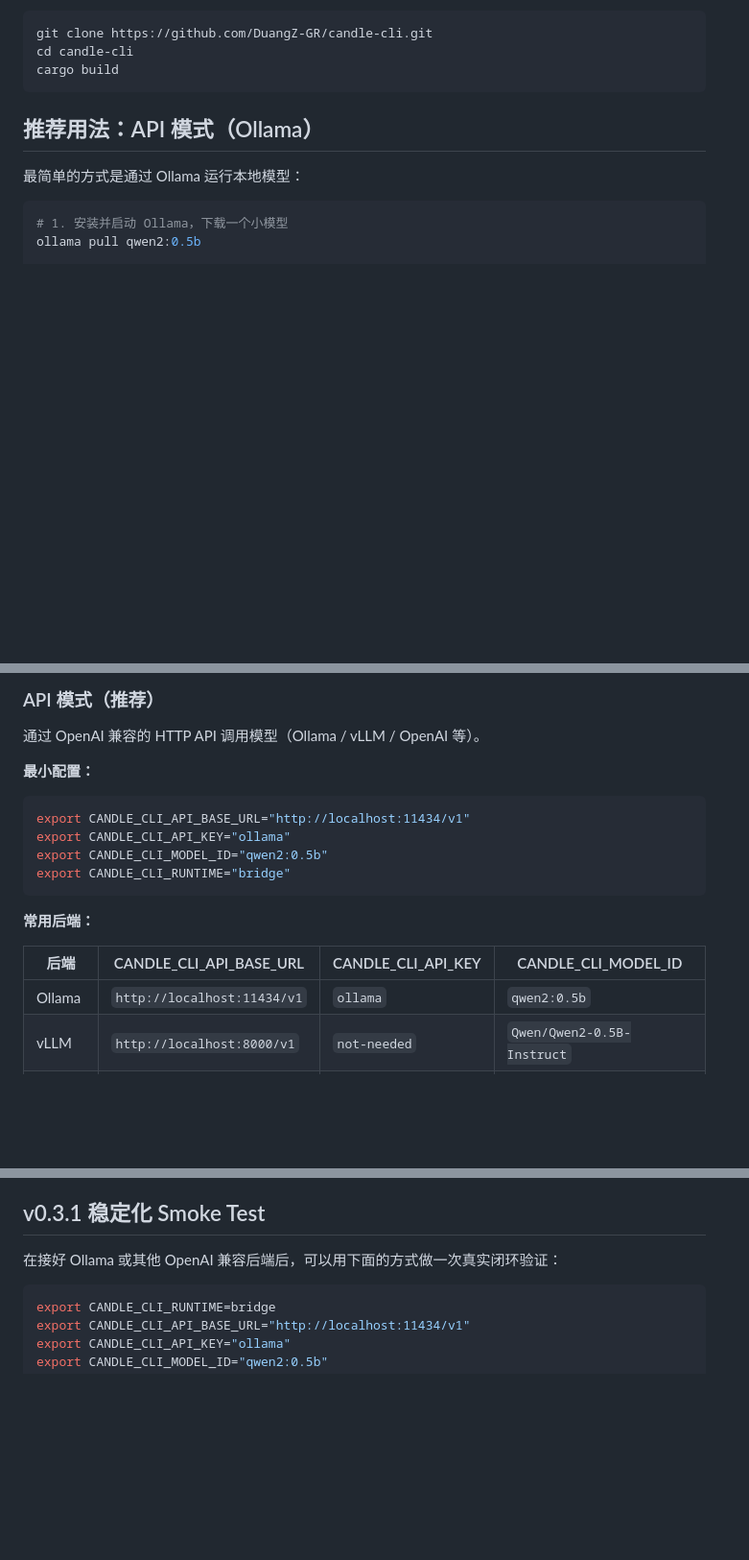
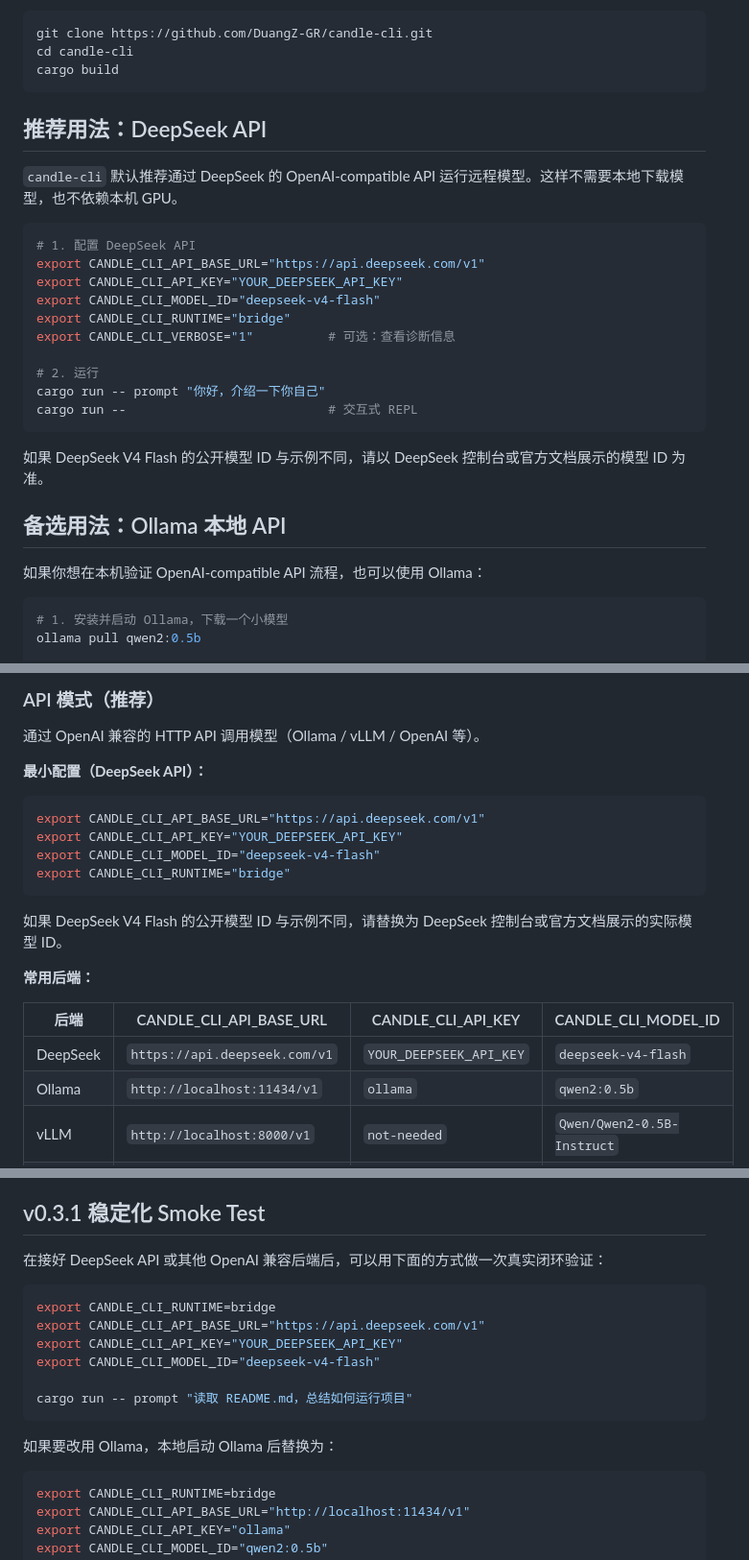
Before and after one commit to DuangZ-GR/candle-cli, a Markdown page: README.md, 3 parts joined by grey strips. Shown at 96% size. GitHub-like rendering; blank space fills up the shorter version.

Commit message:
docs: recommend DeepSeek API usage
Update setup and smoke test instructions to make DeepSeek the primary OpenAI-compatible runtime path.

Co-Authored-By: Claude Opus 4.6 <noreply@anthropic.com>

````diff
--- a/README.md
+++ b/README.md
@@ -13,9 +13,28 @@ cd candle-cli
 cargo build
 ```
 
-## 推荐用法：API 模式（Ollama）
+## 推荐用法：DeepSeek API
 
-最简单的方式是通过 Ollama 运行本地模型：
+`candle-cli` 默认推荐通过 DeepSeek 的 OpenAI-compatible API 运行远程模型。这样不需要本地下载模型，也不依赖本机 GPU。
+
+```bash
+# 1. 配置 DeepSeek API
+export CANDLE_CLI_API_BASE_URL="https://api.deepseek.com/v1"
+export CANDLE_CLI_API_KEY="YOUR_DEEPSEEK_API_KEY"
+export CANDLE_CLI_MODEL_ID="deepseek-v4-flash"
+export CANDLE_CLI_RUNTIME="bridge"
+export CANDLE_CLI_VERBOSE="1"          # 可选：查看诊断信息
+
+# 2. 运行
+cargo run -- prompt "你好，介绍一下你自己"
+cargo run --                           # 交互式 REPL
+```
+
+如果 DeepSeek V4 Flash 的公开模型 ID 与示例不同，请以 DeepSeek 控制台或官方文档展示的模型 ID 为准。
+
+## 备选用法：Ollama 本地 API
+
+如果你想在本机验证 OpenAI-compatible API 流程，也可以使用 Ollama：
 
 ```bash
 # 1. 安装并启动 Ollama，下载一个小模型
@@ -82,19 +101,22 @@ cargo run -- doctor
 
 通过 OpenAI 兼容的 HTTP API 调用模型（Ollama / vLLM / OpenAI 等）。
 
-**最小配置：**
+**最小配置（DeepSeek API）：**
 
 ```bash
-export CANDLE_CLI_API_BASE_URL="http://localhost:11434/v1"
-export CANDLE_CLI_API_KEY="ollama"
-export CANDLE_CLI_MODEL_ID="qwen2:0.5b"
+export CANDLE_CLI_API_BASE_URL="https://api.deepseek.com/v1"
+export CANDLE_CLI_API_KEY="YOUR_DEEPSEEK_API_KEY"
+export CANDLE_CLI_MODEL_ID="deepseek-v4-flash"
 export CANDLE_CLI_RUNTIME="bridge"
 ```
+
+如果 DeepSeek V4 Flash 的公开模型 ID 与示例不同，请替换为 DeepSeek 控制台或官方文档展示的实际模型 ID。
 
 **常用后端：**
 
 | 后端 | CANDLE_CLI_API_BASE_URL | CANDLE_CLI_API_KEY | CANDLE_CLI_MODEL_ID |
 |------|--------------------------|---------------------|----------------------|
+| DeepSeek | `https://api.deepseek.com/v1` | `YOUR_DEEPSEEK_API_KEY` | `deepseek-v4-flash` |
 | Ollama | `http://localhost:11434/v1` | `ollama` | `qwen2:0.5b` |
 | vLLM | `http://localhost:8000/v1` | `not-needed` | `Qwen/Qwen2-0.5B-Instruct` |
 | OpenAI | `https://api.openai.com/v1` | `sk-xxx` | `gpt-4o-mini` |
@@ -230,7 +252,18 @@ CANDLE_CLI_RUNTIME=bridge cargo run -- prompt "读取 README.md，总结如何
 
 ## v0.3.1 稳定化 Smoke Test
 
-在接好 Ollama 或其他 OpenAI 兼容后端后，可以用下面的方式做一次真实闭环验证：
+在接好 DeepSeek API 或其他 OpenAI 兼容后端后，可以用下面的方式做一次真实闭环验证：
+
+```bash
+export CANDLE_CLI_RUNTIME=bridge
+export CANDLE_CLI_API_BASE_URL="https://api.deepseek.com/v1"
+export CANDLE_CLI_API_KEY="YOUR_DEEPSEEK_API_KEY"
+export CANDLE_CLI_MODEL_ID="deepseek-v4-flash"
+
+cargo run -- prompt "读取 README.md，总结如何运行项目"
+```
+
+如果要改用 Ollama，本地启动 Ollama 后替换为：
 
 ```bash
 export CANDLE_CLI_RUNTIME=bridge
````
